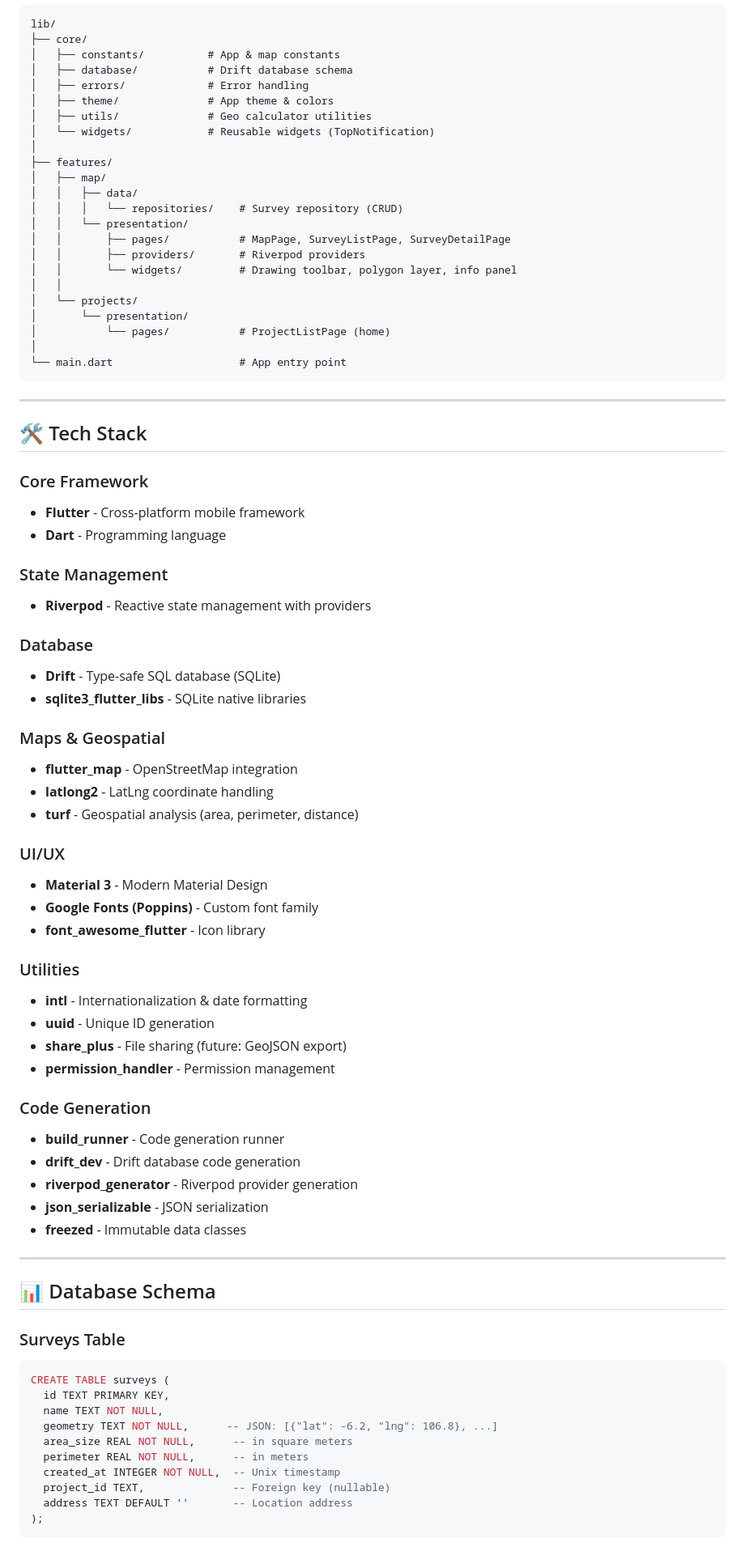
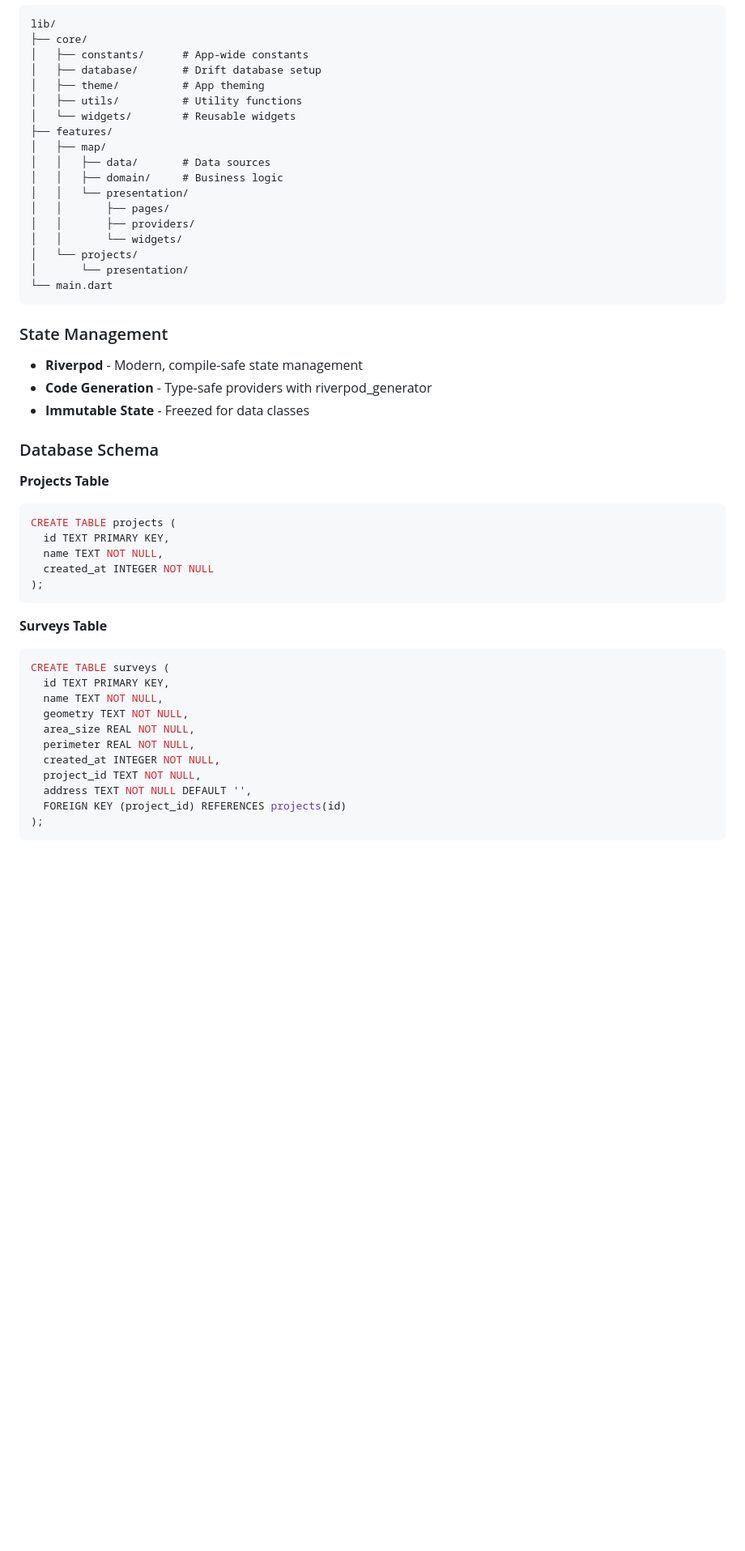
Before and after one commit to ajrahar/Geo-Survey, a Markdown page: README.md, the part around one of its changes. Shown at 81% size. Rendered like a GitHub page; blank space fills up the shorter version.

````diff
--- a/README.md
+++ b/README.md
@@ -87,81 +138,51 @@ Geo Survey menggunakan **Clean Architecture** dengan struktur folder yang jelas:
 ```
 lib/
 ├── core/
-│   ├── constants/          # App & map constants
-│   ├── database/           # Drift database schema
-│   ├── errors/             # Error handling
-│   ├── theme/              # App theme & colors
-│   ├── utils/              # Geo calculator utilities
-│   └── widgets/            # Reusable widgets (TopNotification)
-│
+│   ├── constants/      # App-wide constants
+│   ├── database/       # Drift database setup
+│   ├── theme/          # App theming
+│   ├── utils/          # Utility functions
+│   └── widgets/        # Reusable widgets
 ├── features/
 │   ├── map/
-│   │   ├── data/
-│   │   │   └── repositories/    # Survey repository (CRUD)
+│   │   ├── data/       # Data sources
+│   │   ├── domain/     # Business logic
 │   │   └── presentation/
-│   │       ├── pages/           # MapPage, SurveyListPage, SurveyDetailPage
-│   │       ├── providers/       # Riverpod providers
-│   │       └── widgets/         # Drawing toolbar, polygon layer, info panel
-│   │
+│   │       ├── pages/
+│   │       ├── providers/
+│   │       └── widgets/
 │   └── projects/
 │       └── presentation/
-│           └── pages/           # ProjectListPage (home)
-│
-└── main.dart                    # App entry point
+└── main.dart
 ```
 
----
+### State Management
+- **Riverpod** - Modern, compile-safe state management
+- **Code Generation** - Type-safe providers with riverpod_generator
+- **Immutable State** - Freezed for data classes
 
-## 🛠️ Tech Stack
+### Database Schema
 
-### Core Framework
-- **Flutter** - Cross-platform mobile framework
-- **Dart** - Programming language
+**Projects Table**
+```sql
+CREATE TABLE projects (
+  id TEXT PRIMARY KEY,
+  name TEXT NOT NULL,
+  created_at INTEGER NOT NULL
+);
+```
 
-### State Management
-- **Riverpod** - Reactive state management with providers
-
-### Database
-- **Drift** - Type-safe SQL database (SQLite)
-- **sqlite3_flutter_libs** - SQLite native libraries
-
-### Maps & Geospatial
-- **flutter_map** - OpenStreetMap integration
-- **latlong2** - LatLng coordinate handling
-- **turf** - Geospatial analysis (area, perimeter, distance)
-
-### UI/UX
-- **Material 3** - Modern Material Design
-- **Google Fonts (Poppins)** - Custom font family
-- **font_awesome_flutter** - Icon library
-
-### Utilities
-- **intl** - Internationalization & date formatting
-- **uuid** - Unique ID generation
-- **share_plus** - File sharing (future: GeoJSON export)
-- **permission_handler** - Permission management
-
-### Code Generation
-- **build_runner** - Code generation runner
-- **drift_dev** - Drift database code generation
-- **riverpod_generator** - Riverpod provider generation
-- **json_serializable** - JSON serialization
-- **freezed** - Immutable data classes
-
----
-
-## 📊 Database Schema
-
-### Surveys Table
+**Surveys Table**
 ```sql
 CREATE TABLE surveys (
   id TEXT PRIMARY KEY,
   name TEXT NOT NULL,
-  geometry TEXT NOT NULL,      -- JSON: [{"lat": -6.2, "lng": 106.8}, ...]
-  area_size REAL NOT NULL,      -- in square meters
-  perimeter REAL NOT NULL,      -- in meters
-  created_at INTEGER NOT NULL,  -- Unix timestamp
-  project_id TEXT,              -- Foreign key (nullable)
-  address TEXT DEFAULT ''       -- Location address
+  geometry TEXT NOT NULL,
+  area_size REAL NOT NULL,
+  perimeter REAL NOT NULL,
+  created_at INTEGER NOT NULL,
+  project_id TEXT NOT NULL,
+  address TEXT NOT NULL DEFAULT '',
+  FOREIGN KEY (project_id) REFERENCES projects(id)
 );
 ```
````
Also changed, not shown: other parts of README.md (+215 -150 lines).
